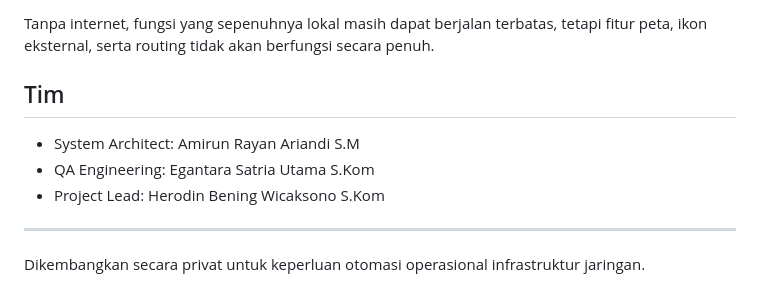
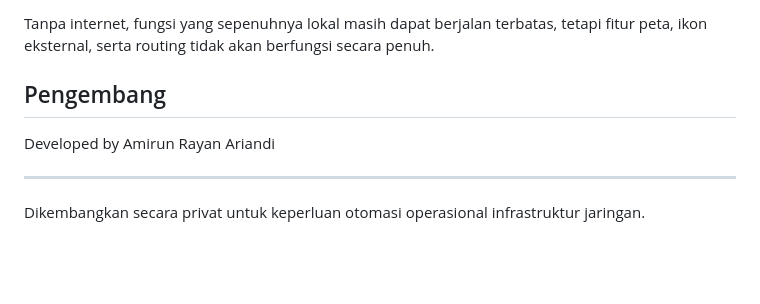
Before and after one commit to syntax-21/kmltools, a Markdown page: README.md, the part around the change. Rendered like a GitHub page; blank space fills up the shorter version.

Commit message:
Revise team section to show only developer
Updated team section to reflect only the developer.

Signed-off-by: amirun <22464556+syntax-21@users.noreply.github.com>

```diff
--- a/README.md
+++ b/README.md
@@ -246,11 +246,9 @@ Walaupun sebagian besar logika aplikasi berjalan secara lokal di peramban, beber
 
 Tanpa internet, fungsi yang sepenuhnya lokal masih dapat berjalan terbatas, tetapi fitur peta, ikon eksternal, serta routing tidak akan berfungsi secara penuh.
 
-## Tim
+## Pengembang
 
-- System Architect: Amirun Rayan Ariandi S.M
-- QA Engineering: Egantara Satria Utama S.Kom
-- Project Lead: Herodin Bening Wicaksono S.Kom
+Developed by Amirun Rayan Ariandi
 
 ---
 
```
